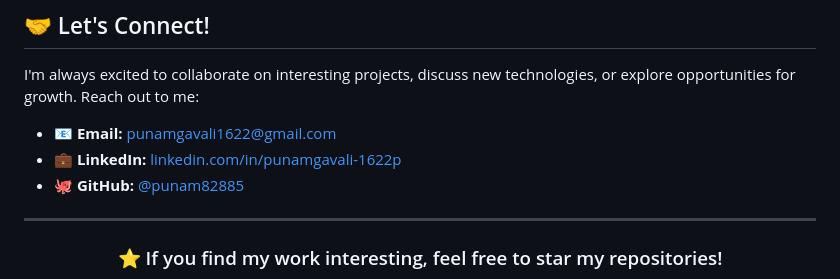
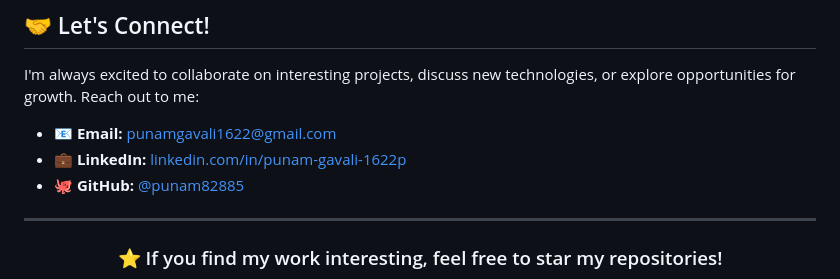
Before and after one commit to punam82885/punam82885, a Markdown page: README.md, the part around one of its changes. Rendered like a GitHub page.

Commit message:
Update LinkedIn link in README.md

```diff
--- a/README.md
+++ b/README.md
@@ -107,7 +107,7 @@ Post Graduate in Advanced Computing from **CDAC Noida** with a strong foundation
 I'm always excited to collaborate on interesting projects, discuss new technologies, or explore opportunities for growth. Reach out to me:
 
 - 📧 **Email:** [punamgavali1622@gmail.com](mailto:punamgavali1622@gmail.com)
-- 💼 **LinkedIn:** [linkedin.com/in/punamgavali-1622p](https://www.linkedin.com/in/punamgavali-1622p)
+- 💼 **LinkedIn:** [linkedin.com/in/punam-gavali-1622p](https://linkedin.com/in/punam-gavali-1622p)
 - 🐙 **GitHub:** [@punam82885](https://github.com/punam82885)
 
 ---
```
Also changed, not shown: other parts of README.md (+1 -1 lines).
